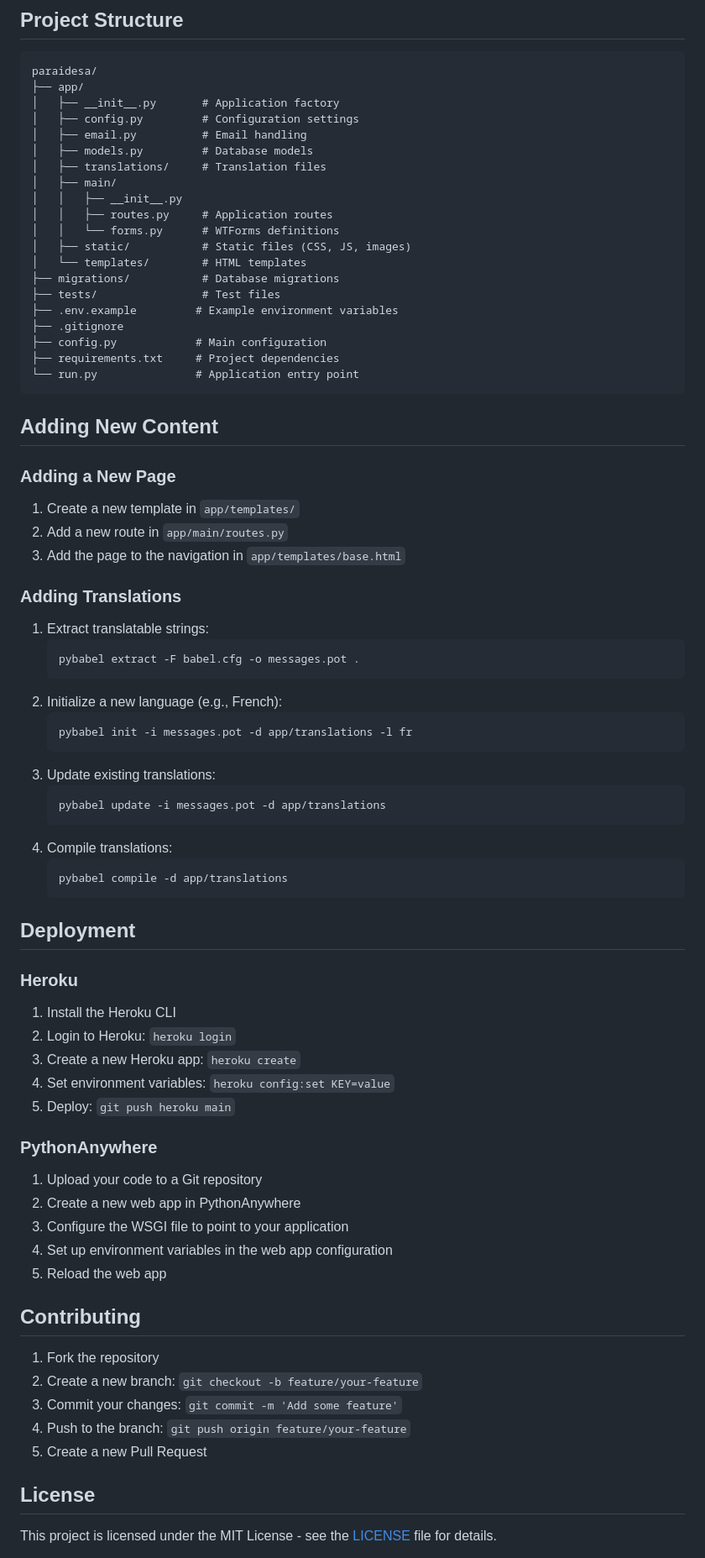
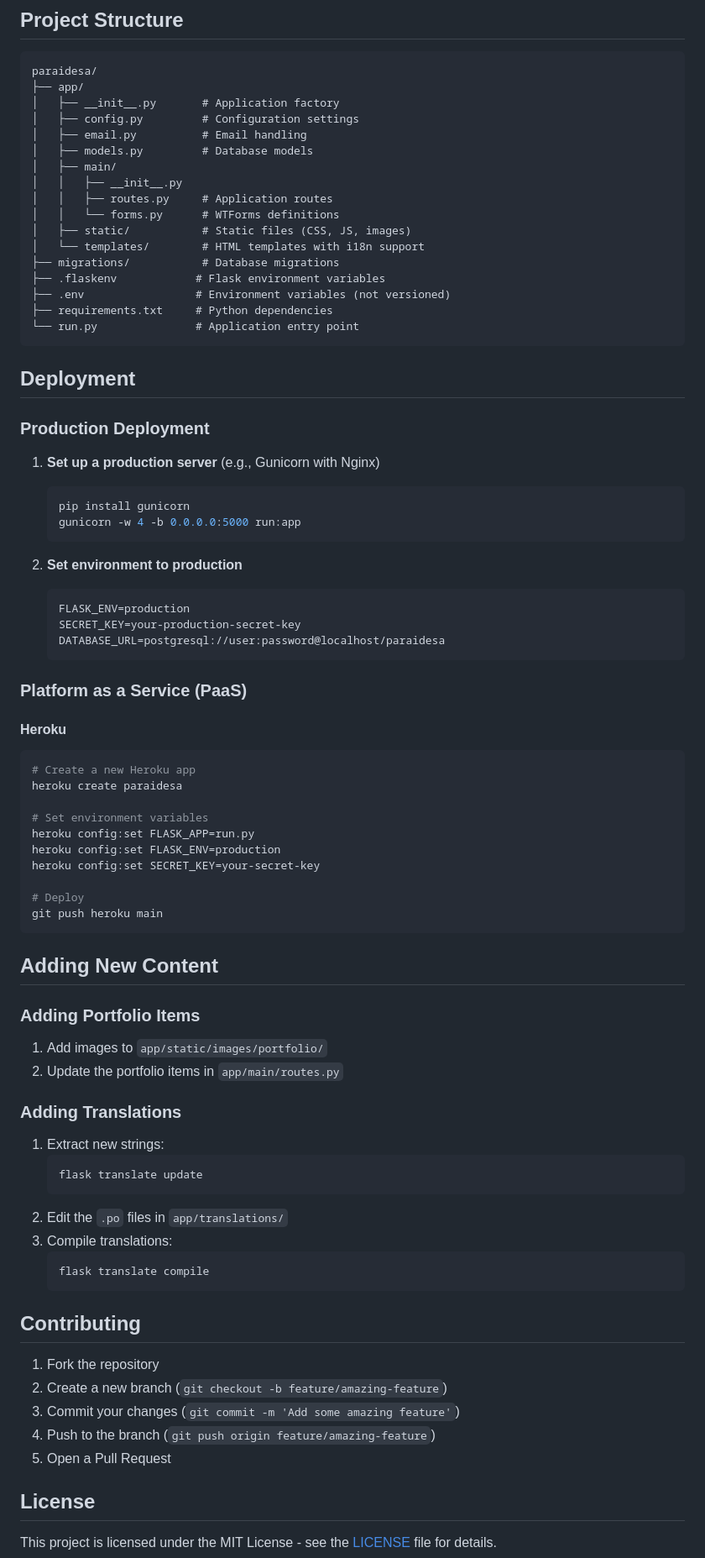
Before and after one commit to ajavfer/paraidesa, a Markdown page: README.md, the part around one of its changes. Shown at 84% size. Drawn GitHub-style.

Commit message:
docs: update README with comprehensive project documentation

````diff
--- a/README.md
+++ b/README.md
@@ -91,70 +94,76 @@ paraidesa/
 │   ├── config.py         # Configuration settings
 │   ├── email.py          # Email handling
 │   ├── models.py         # Database models
-│   ├── translations/     # Translation files
 │   ├── main/
 │   │   ├── __init__.py
 │   │   ├── routes.py     # Application routes
 │   │   └── forms.py      # WTForms definitions
 │   ├── static/           # Static files (CSS, JS, images)
-│   └── templates/        # HTML templates
+│   └── templates/        # HTML templates with i18n support
 ├── migrations/           # Database migrations
-├── tests/                # Test files
-├── .env.example         # Example environment variables
-├── .gitignore
-├── config.py            # Main configuration
-├── requirements.txt     # Project dependencies
+├── .flaskenv            # Flask environment variables
+├── .env                 # Environment variables (not versioned)
+├── requirements.txt     # Python dependencies
 └── run.py               # Application entry point
+```
+
+## Deployment
+
+### Production Deployment
+
+1. **Set up a production server** (e.g., Gunicorn with Nginx)
+   ```bash
+   pip install gunicorn
+   gunicorn -w 4 -b 0.0.0.0:5000 run:app
+   ```
+
+2. **Set environment to production**
+   ```env
+   FLASK_ENV=production
+   SECRET_KEY=your-production-secret-key
+   DATABASE_URL=postgresql://user:password@localhost/paraidesa
+   ```
+
+### Platform as a Service (PaaS)
+
+#### Heroku
+```bash
+# Create a new Heroku app
+heroku create paraidesa
+
+# Set environment variables
+heroku config:set FLASK_APP=run.py
+heroku config:set FLASK_ENV=production
+heroku config:set SECRET_KEY=your-secret-key
+
+# Deploy
+git push heroku main
 ```
 
 ## Adding New Content
 
-### Adding a New Page
-1. Create a new template in `app/templates/`
-2. Add a new route in `app/main/routes.py`
-3. Add the page to the navigation in `app/templates/base.html`
+### Adding Portfolio Items
+1. Add images to `app/static/images/portfolio/`
+2. Update the portfolio items in `app/main/routes.py`
 
 ### Adding Translations
-1. Extract translatable strings:
+1. Extract new strings:
    ```bash
-   pybabel extract -F babel.cfg -o messages.pot .
+   flask translate update
    ```
-2. Initialize a new language (e.g., French):
+2. Edit the `.po` files in `app/translations/`
+3. Compile translations:
    ```bash
-   pybabel init -i messages.pot -d app/translations -l fr
+   flask translate compile
    ```
-3. Update existing translations:
-   ```bash
-   pybabel update -i messages.pot -d app/translations
-   ```
-4. Compile translations:
-   ```bash
-   pybabel compile -d app/translations
-   ```
-
-## Deployment
-
-### Heroku
-1. Install the Heroku CLI
-2. Login to Heroku: `heroku login`
-3. Create a new Heroku app: `heroku create`
-4. Set environment variables: `heroku config:set KEY=value`
-5. Deploy: `git push heroku main`
-
-### PythonAnywhere
-1. Upload your code to a Git repository
-2. Create a new web app in PythonAnywhere
-3. Configure the WSGI file to point to your application
-4. Set up environment variables in the web app configuration
-5. Reload the web app
 
 ## Contributing
 
 1. Fork the repository
-2. Create a new branch: `git checkout -b feature/your-feature`
-3. Commit your changes: `git commit -m 'Add some feature'`
-4. Push to the branch: `git push origin feature/your-feature`
-5. Create a new Pull Request
+2. Create a new branch (`git checkout -b feature/amazing-feature`)
+3. Commit your changes (`git commit -m 'Add some amazing feature'`)
+4. Push to the branch (`git push origin feature/amazing-feature`)
+5. Open a Pull Request
 
 ## License
 
````
Also changed, not shown: other parts of README.md (+30 -19 lines).
